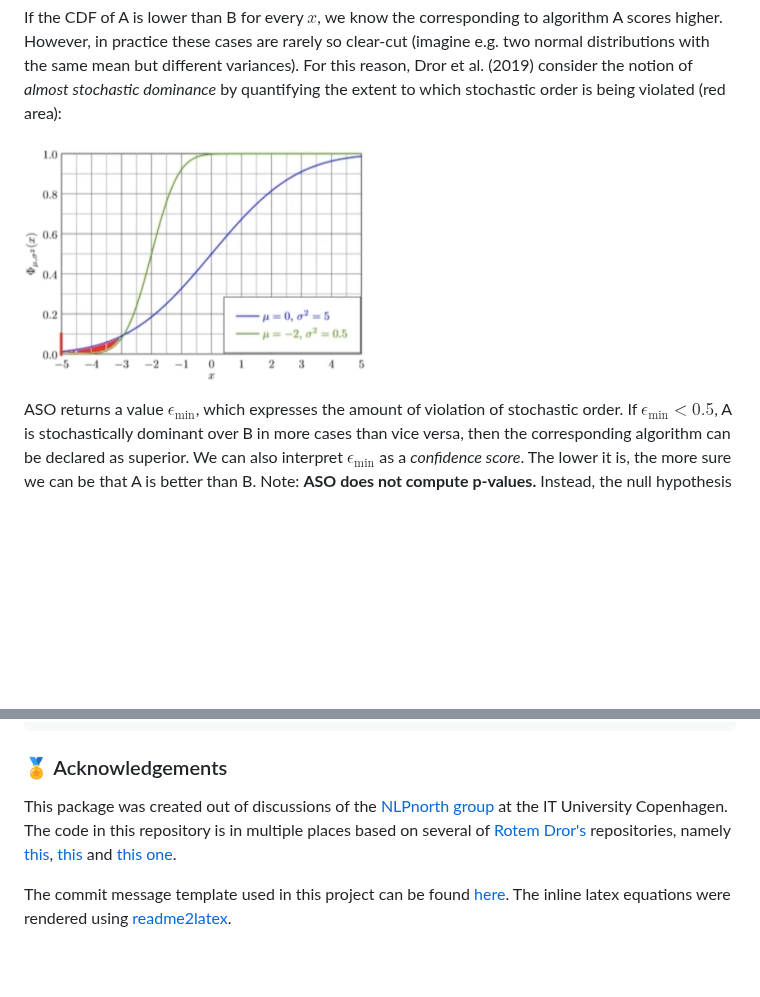
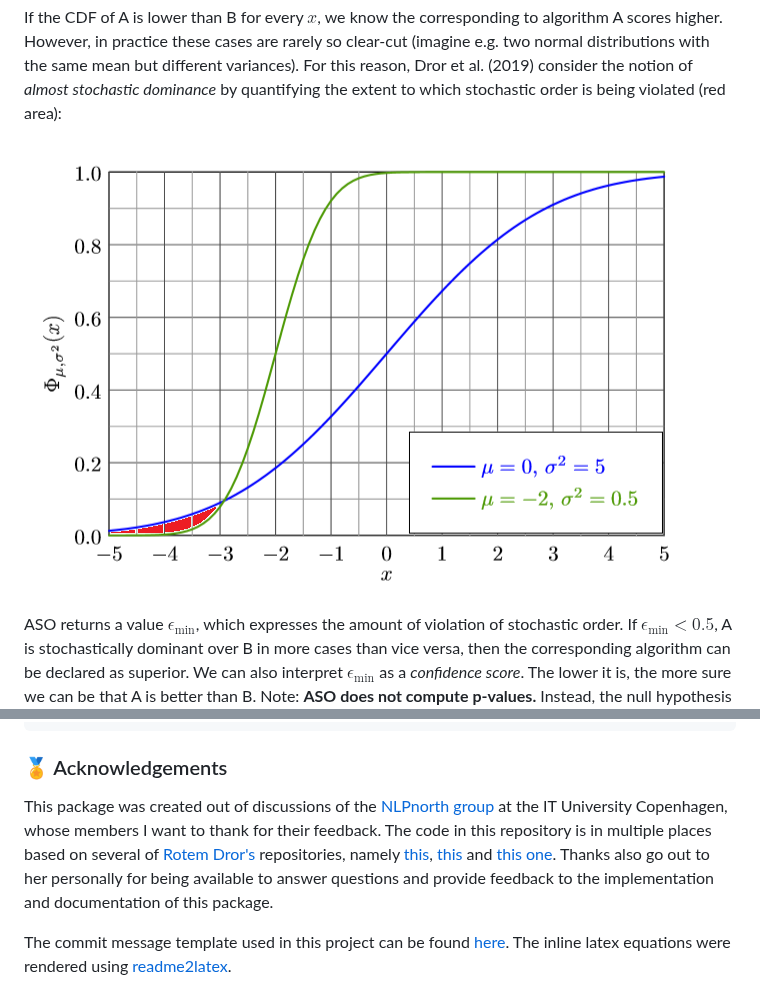
Before and after one commit to Kaleidophon/deep-significance, a Markdown page: README_RAW.md, 2 parts joined by grey strips. GitHub-like rendering; pictures changed too: img/aso.png; blank space fills up the shorter version.

```diff
--- a/README_RAW.md
+++ b/README_RAW.md
@@ -324,9 +324,11 @@ If you use the ASO test via `aso()`, please cite the original work:
 ### :medal_sports: Acknowledgements
 
 This package was created out of discussions of the [NLPnorth group](https://nlpnorth.github.io/) at the IT University
-Copenhagen. The code in this repository is in multiple places based on several of [Rotem Dror's](https://rtmdrr.github.io/)
-repositories, namely [this](https://github.com/rtmdrr/replicability-analysis-NLP), [this](https://github.com/rtmdrr/testSignificanceNLP)
-and [this one](https://github.com/rtmdrr/DeepComparison).
+Copenhagen, whose members I want to thank for their feedback. The code in this repository is in multiple places based on
+several of [Rotem Dror's](https://rtmdrr.github.io/) repositories, namely
+[this](https://github.com/rtmdrr/replicability-analysis-NLP), [this](https://github.com/rtmdrr/testSignificanceNLP)
+and [this one](https://github.com/rtmdrr/DeepComparison). Thanks also go out to her personally for being available to
+answer questions and provide feedback to the implementation and documentation of this package.
 
 The commit message template used in this project can be found [here](https://github.com/Kaleidophon/commit-template-for-humans).
 The inline latex equations were rendered using [readme2latex](https://github.com/leegao/readme2tex).
```
Also changed, not shown: README.md (+6 -5 lines), docs/README_DOCS.md (+6 -5 lines), docs/img/aso.png, 4 other files.
